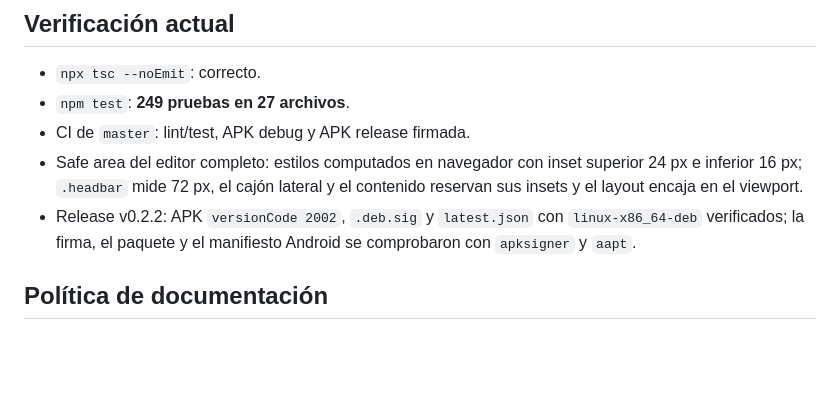
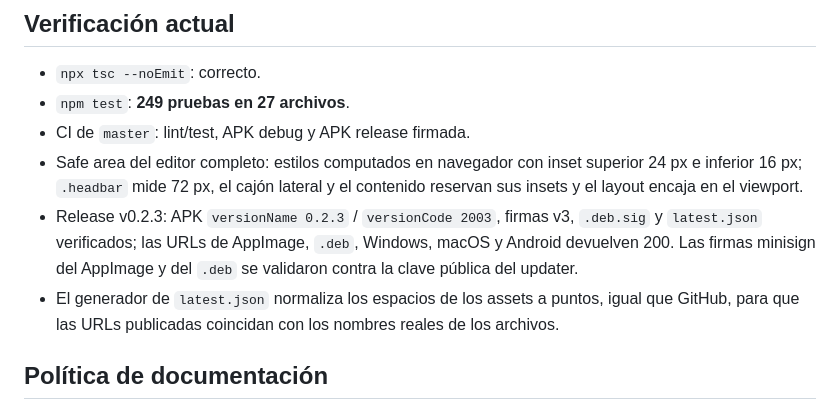
Before and after one commit to wulflo/SinNotas, a Markdown page: docs/SinNotas.md, the part around the change. Drawn GitHub-style; blank space fills up the shorter version.

Commit message:
docs(release): verificar la release 0.2.3

```diff
--- a/docs/SinNotas.md
+++ b/docs/SinNotas.md
@@ -267,9 +267,13 @@ la clave de release.
 - Safe area del editor completo: estilos computados en navegador con inset
   superior 24 px e inferior 16 px; `.headbar` mide 72 px, el cajón lateral y el
   contenido reservan sus insets y el layout encaja en el viewport.
-- Release v0.2.2: APK `versionCode 2002`, `.deb.sig` y `latest.json` con
-  `linux-x86_64-deb` verificados; la firma, el paquete y el manifiesto Android
-  se comprobaron con `apksigner` y `aapt`.
+- Release v0.2.3: APK `versionName 0.2.3` / `versionCode 2003`, firmas v3,
+  `.deb.sig` y `latest.json` verificados; las URLs de AppImage, `.deb`, Windows,
+  macOS y Android devuelven 200. Las firmas minisign del AppImage y del `.deb`
+  se validaron contra la clave pública del updater.
+- El generador de `latest.json` normaliza los espacios de los assets a puntos,
+  igual que GitHub, para que las URLs publicadas coincidan con los nombres
+  reales de los archivos.
 
 ## Política de documentación
 
```
